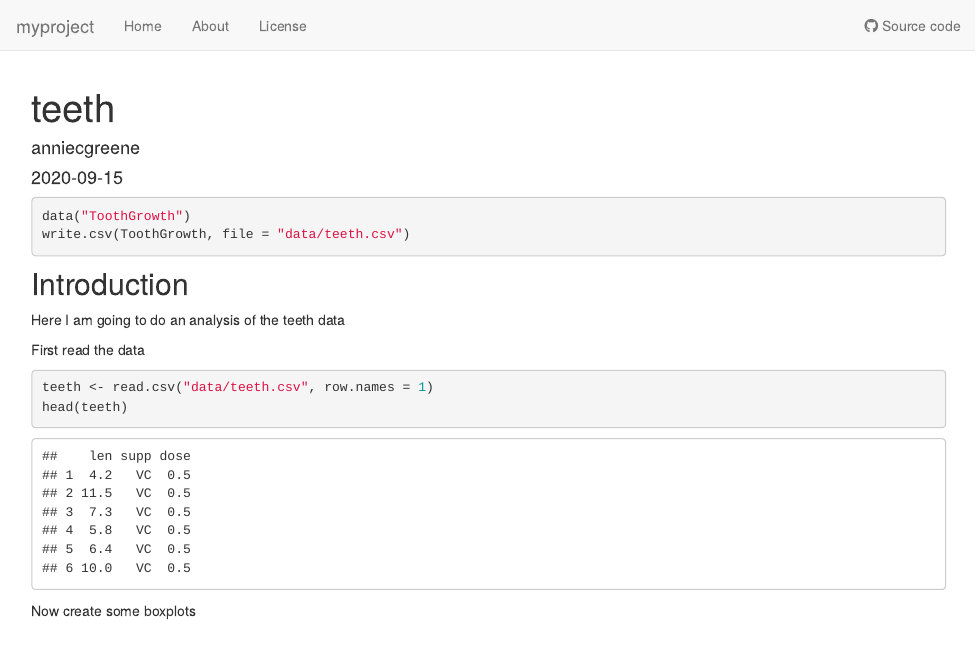
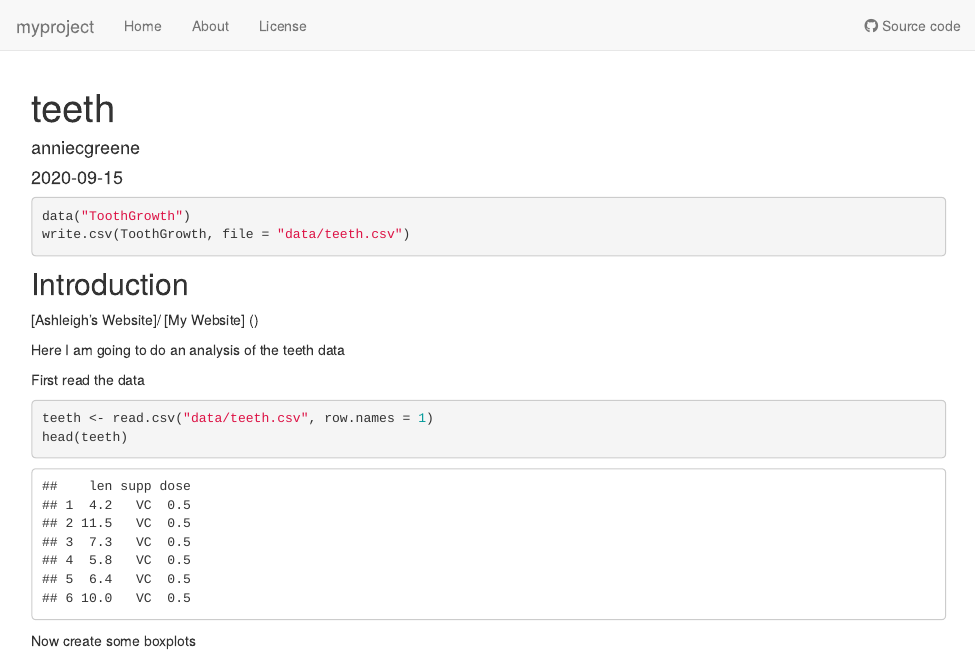
Before and after one commit to anniecgreene/myproject, an R Markdown document (analysis/teeth.Rmd): the page in a window 1100 px wide, from its top. Rendered offline with R 4.5, knitr and Pandoc, with nearby package versions; drawn as R Markdown's standard HTML page in place of the format the file asks for; code that draws random numbers runs with fixed seeds of ours.

````diff
--- a/analysis/teeth.Rmd
+++ b/analysis/teeth.Rmd
@@ -7,12 +7,17 @@
   chunk_output_type: console
 ---
 
+
 ```{r}
 data("ToothGrowth")
 write.csv(ToothGrowth, file = "data/teeth.csv")
 ```
 
 ## Introduction
+
+[Ashleigh's Website]/
+[My Website] ()
+
 
 Here I am going to do an analysis of the teeth data
 
````
